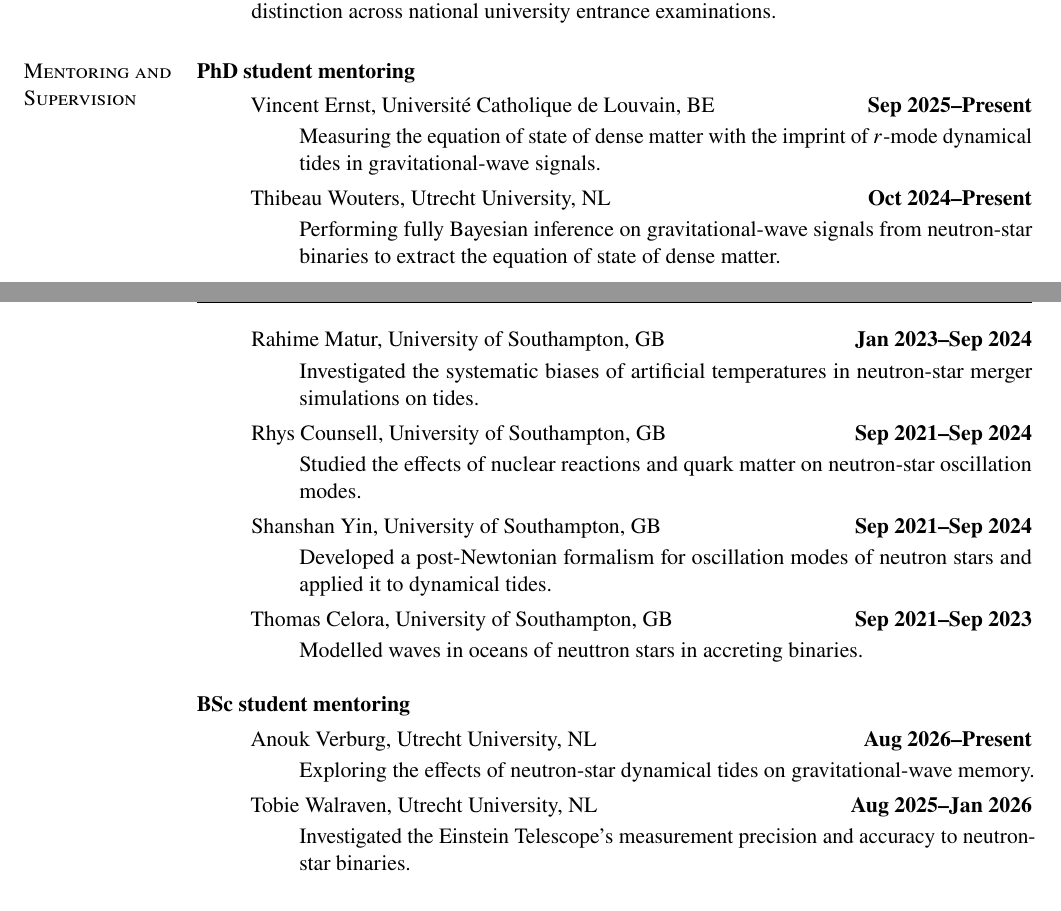
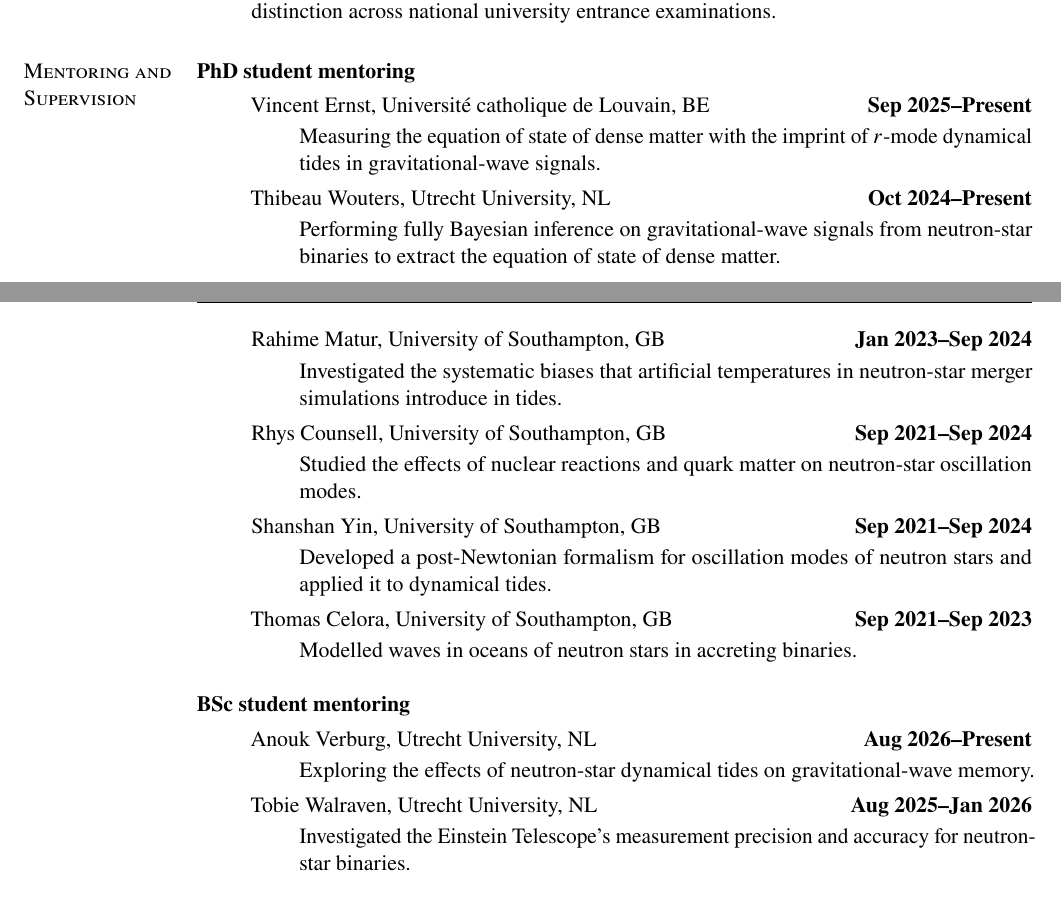
Before and after one commit to fgittins/cv, a LaTeX CV (FabianGittins.tex, which reads content/MentoringAndSupervision.tex): two parts of pages 2 and 3 of 9, joined at a grey line, cut so that both start at the same text. Compiled offline with pdfLaTeX.

Commit message:
Fix typo and grammar

```diff
--- a/content/MentoringAndSupervision.tex
+++ b/content/MentoringAndSupervision.tex
@@ -4,7 +4,7 @@
 %
 \vspace*{0.05in}
 \begin{itemize}
-    \item[] Vincent Ernst, Universit{\'e} Catholique de Louvain, BE
+    \item[] Vincent Ernst, Universit{\'e} catholique de Louvain, BE
     \hfill \textbf{Sep 2025--Present}
     %
     \begin{itemize}[nosep]
@@ -26,8 +26,8 @@
     \hfill \textbf{Jan 2023--Sep 2024}
     %
     \begin{itemize}[nosep]
-        \item[] Investigated the systematic biases of artificial temperatures
-        in neutron-star merger simulations on tides.
+        \item[] Investigated the systematic biases that artificial temperatures
+        in neutron-star merger simulations introduce in tides.
     \end{itemize}
     \end{samepage}
     %
@@ -51,7 +51,7 @@
     \hfill \textbf{Sep 2021--Sep 2023}
     %
     \begin{itemize}[nosep]
-        \item[] Modelled waves in oceans of neuttron stars in accreting
+        \item[] Modelled waves in oceans of neutron stars in accreting
         binaries.
     \end{itemize}
 \end{itemize}
@@ -73,6 +73,6 @@
     %
     \begin{itemize}[nosep]
         \item[] Investigated the Einstein Telescope's measurement precision and
-        accuracy to neutron-star binaries.
+        accuracy for neutron-star binaries.
     \end{itemize}
 \end{itemize}
```
